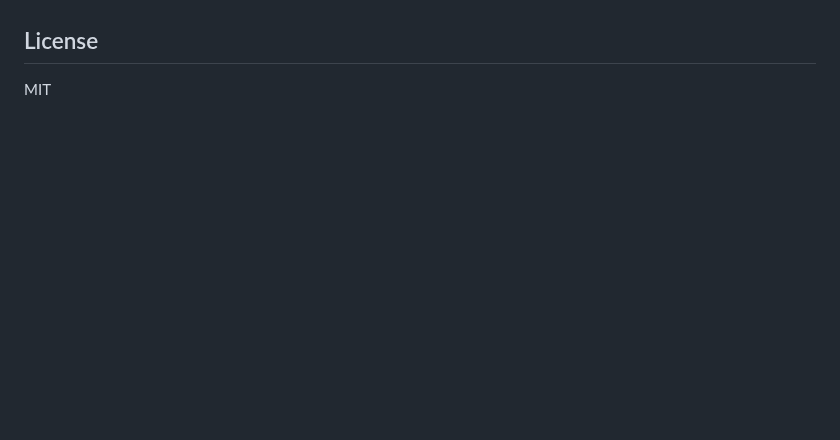
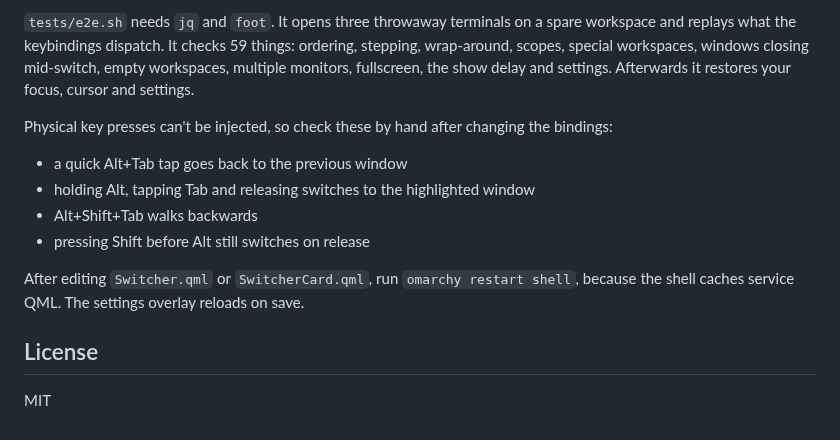
Before and after one commit to jburchel/omarchy-alt-tab, a Markdown page: README.md, the part around one of its changes. Rendered like a GitHub page; blank space fills up the shorter version.

```diff
--- a/README.md
+++ b/README.md
@@ -78,3 +129,12 @@ omarchy-shell omalt-tab status
+`tests/e2e.sh` needs `jq` and `foot`. It opens three throwaway terminals on a spare workspace and replays what the keybindings dispatch. It checks 59 things: ordering, stepping, wrap-around, scopes, special workspaces, windows closing mid-switch, empty workspaces, multiple monitors, fullscreen, the show delay and settings. Afterwards it restores your focus, cursor and settings.
+
+Physical key presses can't be injected, so check these by hand after changing the bindings:
+- a quick Alt+Tab tap goes back to the previous window
+- holding Alt, tapping Tab and releasing switches to the highlighted window
+- Alt+Shift+Tab walks backwards
+- pressing Shift before Alt still switches on release
+
+After editing `Switcher.qml` or `SwitcherCard.qml`, run `omarchy restart shell`, because the shell caches service QML. The settings overlay reloads on save.
 
 ## License
 
```
Also changed, not shown: other parts of README.md (+83 -32 lines), preview.png (added), 5 other files.
